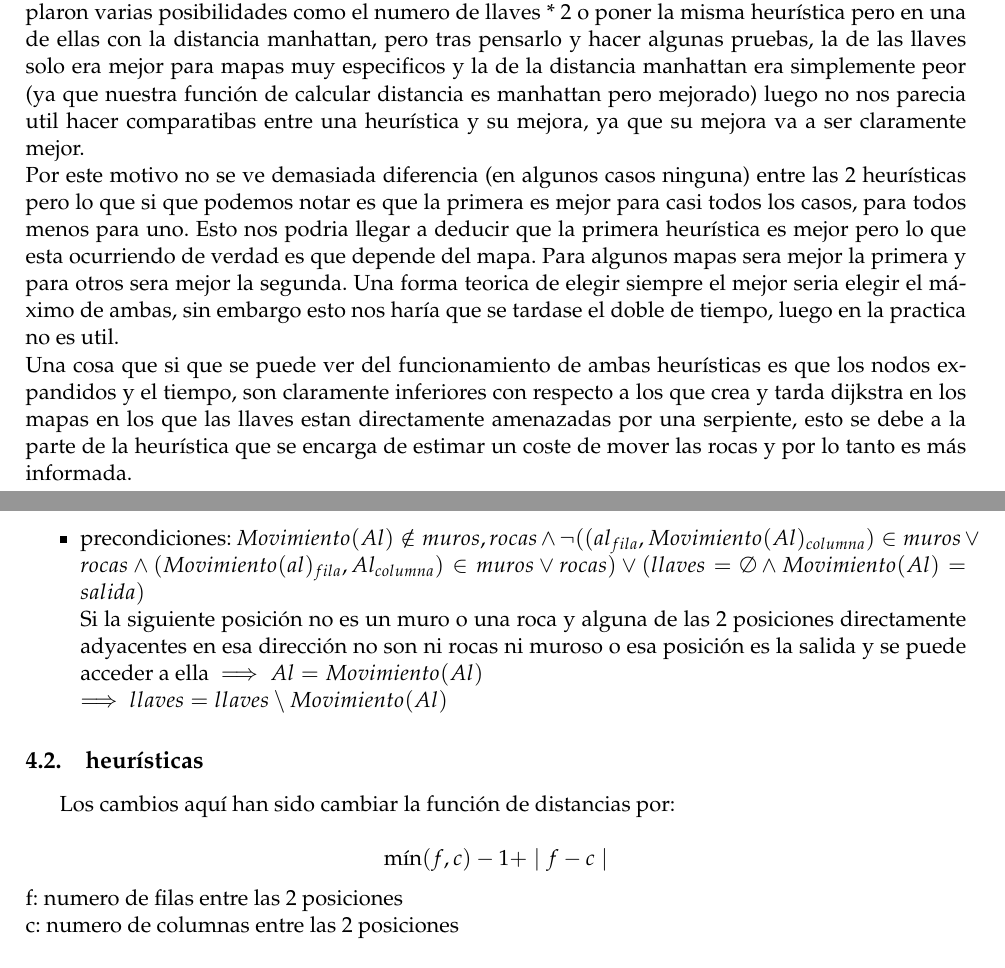
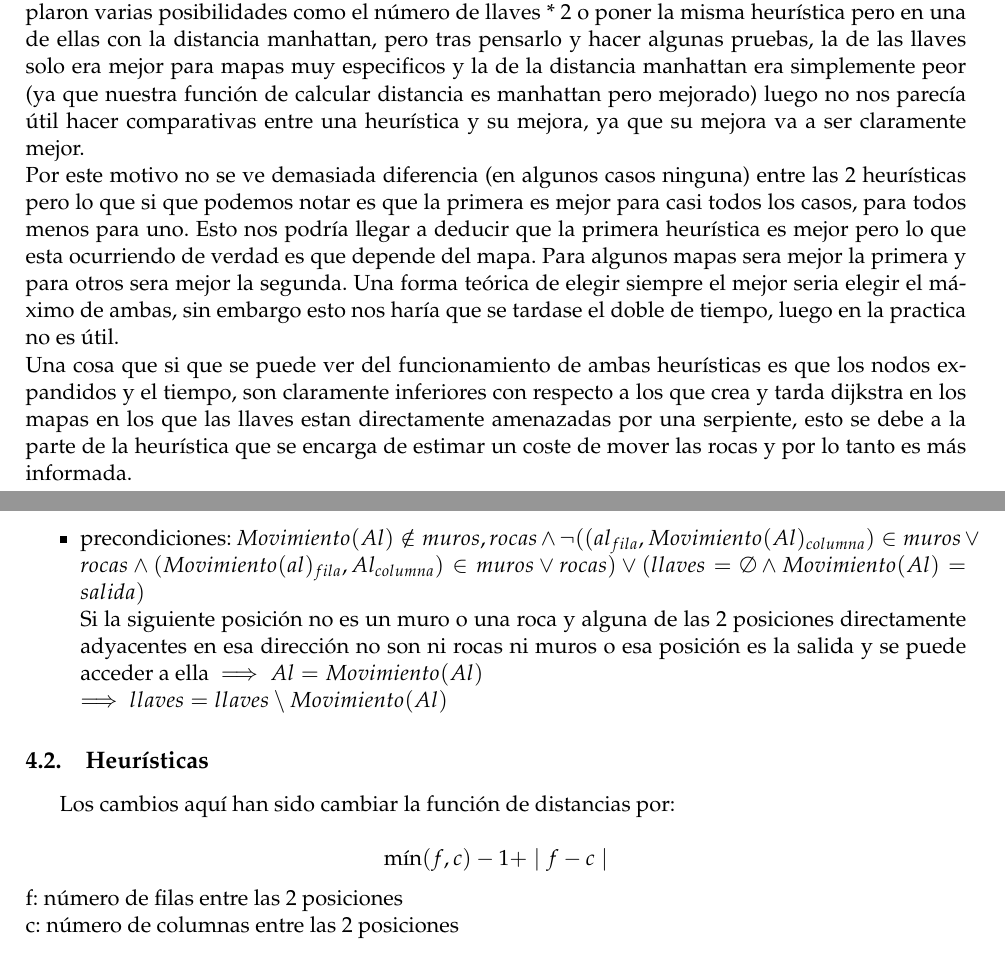
Before and after one commit to AlbertoVillanueva/HeuristicSearch, a LaTeX document (memoria/memoria.tex): two parts of pages 13 and 14 of 15, joined at a grey line, cut so that both start at the same text. Compiled offline with pdfLaTeX.

Commit message:
Ortografia

```diff
--- a/memoria/memoria.tex
+++ b/memoria/memoria.tex
@@ -456,8 +457,8 @@
 			\end{figure}
 
 		\subsubsection{Comparación de heurísticas}
-			Como las 2 heurísticas son tan parecidas es complicado compararlas, las 2 implementan la misma idea de fondo solo que con perspectivas distintas. A la hora de crear heurísticas se contemplaron varias posibilidades como el numero de llaves * 2 o poner la misma heurística pero en una de ellas con la distancia manhattan, pero tras pensarlo y hacer algunas pruebas, la de las llaves solo era mejor para mapas muy especificos y la de la distancia manhattan era simplemente peor (ya que nuestra función de calcular distancia es manhattan pero mejorado) luego no nos parecia util hacer comparatibas entre una heurística y su mejora, ya que su mejora va a ser claramente mejor.\\
-			Por este motivo no se ve demasiada diferencia (en algunos casos ninguna) entre las 2 heurísticas pero lo que si que podemos notar es que la primera es mejor para casi todos los casos, para todos menos para uno. Esto nos podria llegar a deducir que la primera heurística es mejor pero lo que esta ocurriendo de verdad es que depende del mapa. Para algunos mapas sera mejor la primera y para otros sera mejor la segunda. Una forma teorica de elegir siempre el mejor seria elegir el máximo de ambas, sin embargo esto nos haría que se tardase el doble de tiempo, luego en la practica no es util.\\
+			Como las 2 heurísticas son tan parecidas es complicado compararlas, las 2 implementan la misma idea de fondo solo que con perspectivas distintas. A la hora de crear heurísticas se contemplaron varias posibilidades como el número de llaves * 2 o poner la misma heurística pero en una de ellas con la distancia manhattan, pero tras pensarlo y hacer algunas pruebas, la de las llaves solo era mejor para mapas muy especificos y la de la distancia manhattan era simplemente peor (ya que nuestra función de calcular distancia es manhattan pero mejorado) luego no nos parecía útil hacer comparativas entre una heurística y su mejora, ya que su mejora va a ser claramente mejor.\\
+			Por este motivo no se ve demasiada diferencia (en algunos casos ninguna) entre las 2 heurísticas pero lo que si que podemos notar es que la primera es mejor para casi todos los casos, para todos menos para uno. Esto nos podría llegar a deducir que la primera heurística es mejor pero lo que esta ocurriendo de verdad es que depende del mapa. Para algunos mapas sera mejor la primera y para otros sera mejor la segunda. Una forma teórica de elegir siempre el mejor seria elegir el máximo de ambas, sin embargo esto nos haría que se tardase el doble de tiempo, luego en la practica no es útil.\\
 			Una cosa que si que se puede ver del funcionamiento de ambas heurísticas es que los nodos expandidos y el tiempo, son claramente inferiores con respecto a los que crea y tarda dijkstra en los mapas en los que las llaves estan directamente amenazadas por una serpiente, esto se debe a la parte de la heurística que se encarga de estimar un coste de mover las rocas y por lo tanto es más informada.
 	\section{Parte extra}
 	Para añadir la parte adicional se han tenido que añadir movimientos en la parte de acciones y operadores y se ha cambiado una parte de las heurísticas.
@@ -471,15 +472,15 @@
 			\end{itemize}
 			Y los operadores quedarían descritos como:
 			\begin{itemize}
-				\item precondiciones: $Movimiento(Al) \notin muros, rocas \land \neg((al_{fila},Movimiento(Al)_{columna}) \in muros \lor rocas  \land (Movimiento(al)_{fila},Al_{columna}) \in muros \lor rocas)\lor (llaves = \emptyset \land Movimiento(Al) = salida)$\\Si la siguiente posición no es un muro o una roca y alguna de las 2 posiciones directamente adyacentes en esa dirección no son ni rocas ni muroso o  esa posición es la salida y se puede acceder a ella
+				\item precondiciones: $Movimiento(Al) \notin muros, rocas \land \neg((al_{fila},Movimiento(Al)_{columna}) \in muros \lor rocas  \land (Movimiento(al)_{fila},Al_{columna}) \in muros \lor rocas)\lor (llaves = \emptyset \land Movimiento(Al) = salida)$\\Si la siguiente posición no es un muro o una roca y alguna de las 2 posiciones directamente adyacentes en esa dirección no son ni rocas ni muros o  esa posición es la salida y se puede acceder a ella
 				$\implies Al = Movimiento(Al)$\\
 				$\implies llaves = llaves\setminus Movimiento(Al)$
 			\end{itemize}
-		\subsection{heurísticas}
+		\subsection{Heurísticas}
 			Los cambios aquí han sido cambiar la función de distancias por:\\
 			$$\min(f,c)-1 + \mid f-c\mid$$
-			f: numero de filas entre las 2 posiciones\\
-			c: numero de columnas entre las 2 posiciones\\
+			f: número de filas entre las 2 posiciones\\
+			c: número de columnas entre las 2 posiciones\\
 			\\
 			Y en la función para calcular la distancia para mover las rocas se ha cambiado a la distancia manhattan (ya que no puedes mover las rocas diagonalmente).\\
 		\subsection{Análisis}
```
Also changed, not shown: memoria/memoria.pdf, memoria/memoria.tex (19 more changed lines).
